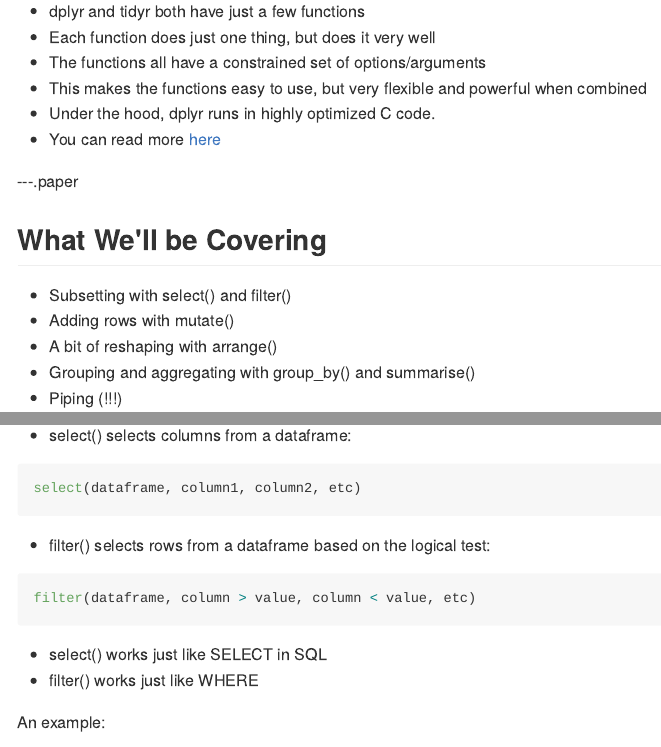
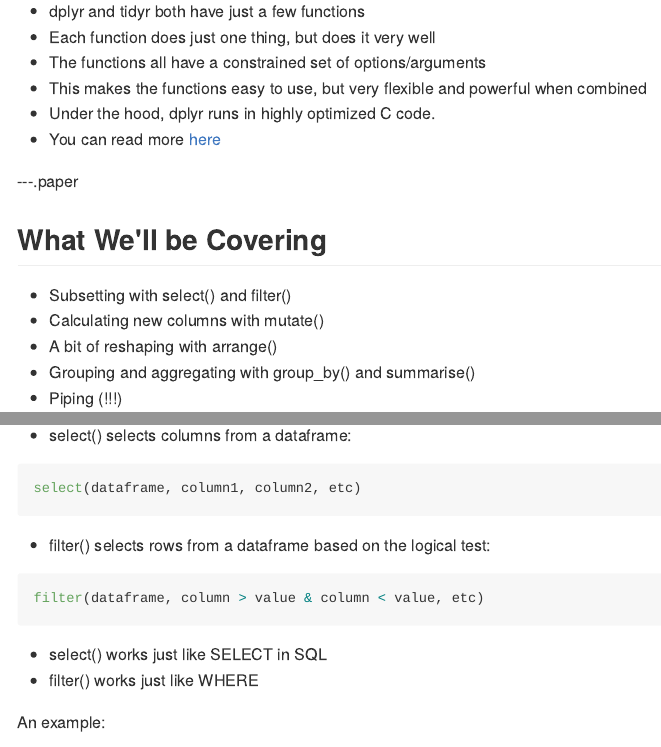
Before and after one commit to JCPistell/dplyr_deck, an R Markdown document (index.Rmd): the page in a window 1100 px wide, from 2000 px down, and a second part further down, joined at a grey line. The pictures show the output file index.md that the author committed with the source, drawn offline in the style of GitHub.

Commit message:
fixing filter info

````diff
--- a/index.Rmd
+++ b/index.Rmd
@@ -85,7 +85,7 @@ dplyr (and tidyr) comprise a set of functions and tools to clean, reshape, subse
 ## What We'll be Covering
 
 - Subsetting with select() and filter()
-- Adding rows with mutate()
+- Calculating new columns with mutate()
 - A bit of reshaping with arrange()
 - Grouping and aggregating with group_by() and summarise()
 - Piping (!!!)
@@ -110,7 +110,7 @@ select(dataframe, column1, column2, etc)
 - filter() selects rows from a dataframe based on the logical test:
 
 ```{r, eval=FALSE}
-filter(dataframe, column > value, column < value, etc)
+filter(dataframe, column > value & column < value, etc)
 ```
 
 - select() works just like SELECT in SQL
````
Also changed, not shown: index.html, index.md, 2 other files.
